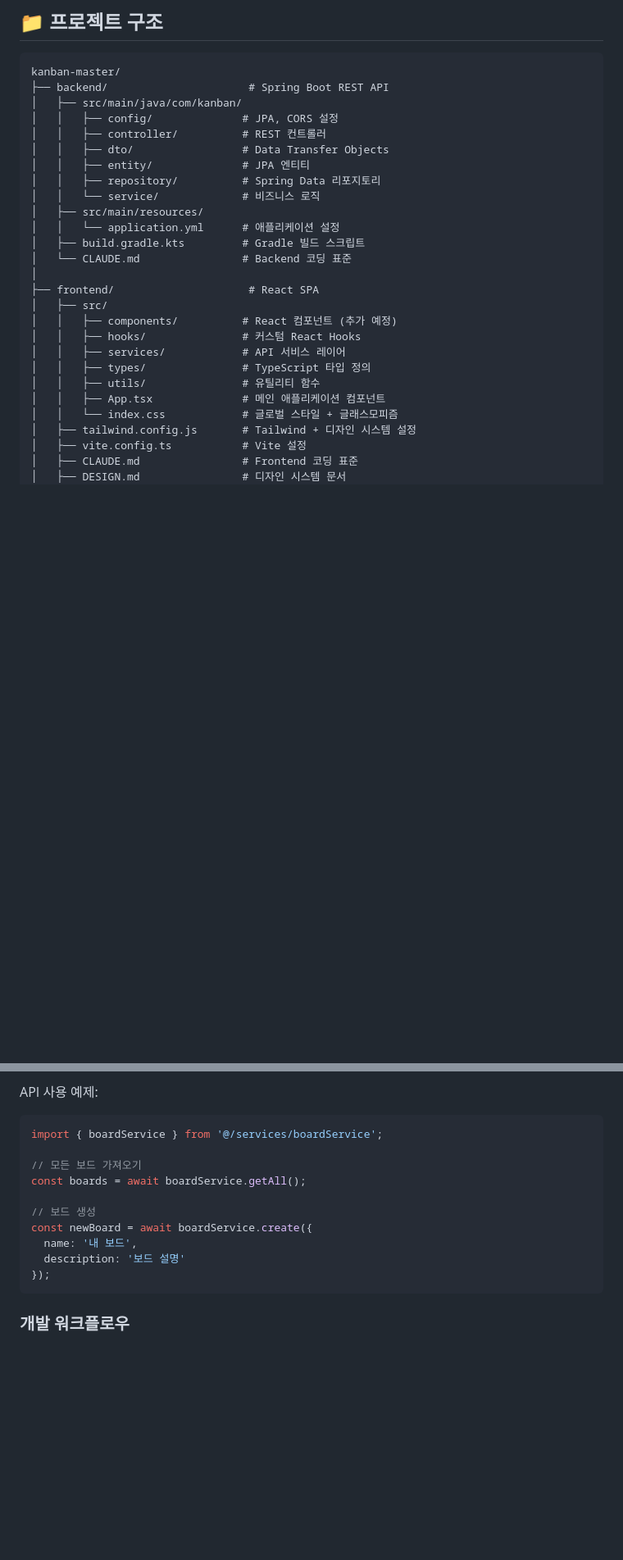
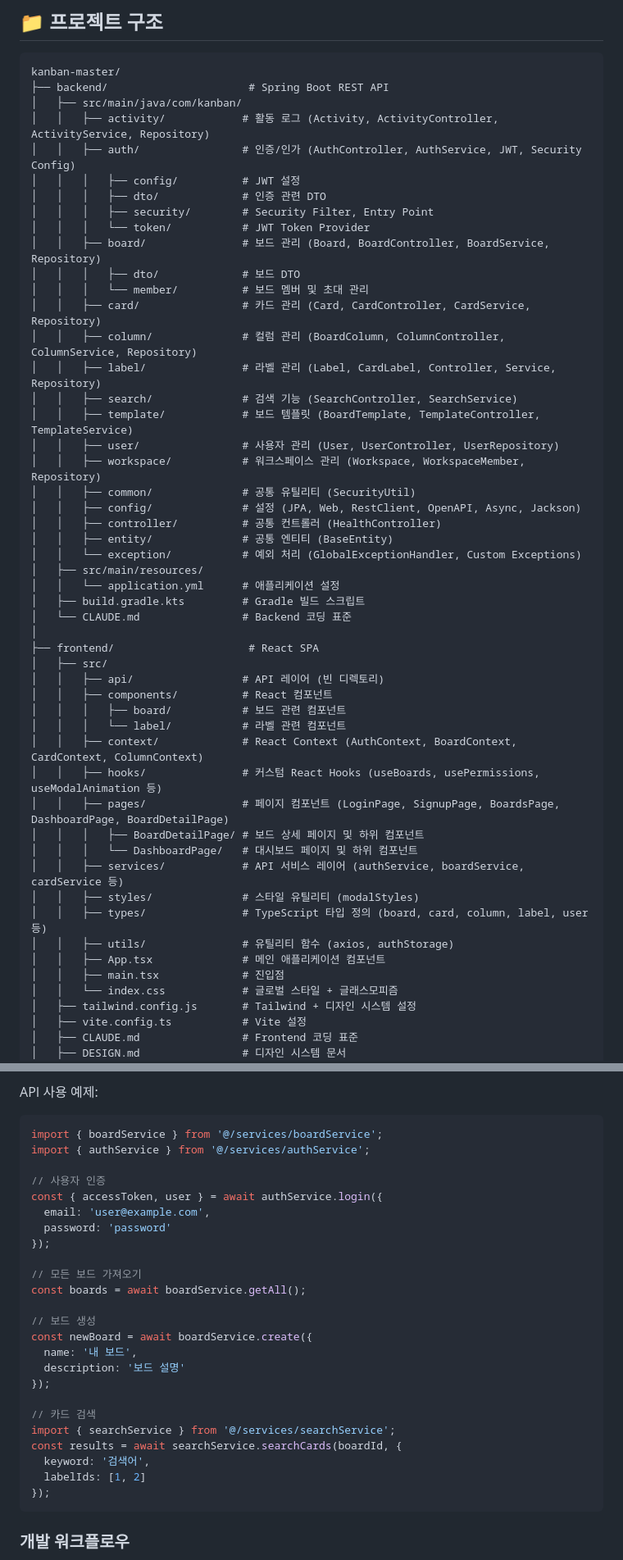
Before and after one commit to mzd-hseokkim/kanban-master, a Markdown page: README.md, 2 parts joined by grey strips. Shown: that part at 82% size. Rendered like a GitHub page; blank space fills up the shorter version.

Commit message:
Revise README.md

````diff
--- a/README.md
+++ b/README.md
@@ -34,12 +41,27 @@ Spring Boot와 React로 구축한 아름다운 글래스모피즘 디자인의
 kanban-master/
 ├── backend/                      # Spring Boot REST API
 │   ├── src/main/java/com/kanban/
-│   │   ├── config/              # JPA, CORS 설정
-│   │   ├── controller/          # REST 컨트롤러
-│   │   ├── dto/                 # Data Transfer Objects
-│   │   ├── entity/              # JPA 엔티티
-│   │   ├── repository/          # Spring Data 리포지토리
-│   │   └── service/             # 비즈니스 로직
+│   │   ├── activity/            # 활동 로그 (Activity, ActivityController, ActivityService, Repository)
+│   │   ├── auth/                # 인증/인가 (AuthController, AuthService, JWT, Security Config)
+│   │   │   ├── config/          # JWT 설정
+│   │   │   ├── dto/             # 인증 관련 DTO
+│   │   │   ├── security/        # Security Filter, Entry Point
+│   │   │   └── token/           # JWT Token Provider
+│   │   ├── board/               # 보드 관리 (Board, BoardController, BoardService, Repository)
+│   │   │   ├── dto/             # 보드 DTO
+│   │   │   └── member/          # 보드 멤버 및 초대 관리
+│   │   ├── card/                # 카드 관리 (Card, CardController, CardService, Repository)
+│   │   ├── column/              # 컬럼 관리 (BoardColumn, ColumnController, ColumnService, Repository)
+│   │   ├── label/               # 라벨 관리 (Label, CardLabel, Controller, Service, Repository)
+│   │   ├── search/              # 검색 기능 (SearchController, SearchService)
+│   │   ├── template/            # 보드 템플릿 (BoardTemplate, TemplateController, TemplateService)
+│   │   ├── user/                # 사용자 관리 (User, UserController, UserRepository)
+│   │   ├── workspace/           # 워크스페이스 관리 (Workspace, WorkspaceMember, Repository)
+│   │   ├── common/              # 공통 유틸리티 (SecurityUtil)
+│   │   ├── config/              # 설정 (JPA, Web, RestClient, OpenAPI, Async, Jackson)
+│   │   ├── controller/          # 공통 컨트롤러 (HealthController)
+│   │   ├── entity/              # 공통 엔티티 (BaseEntity)
+│   │   └── exception/           # 예외 처리 (GlobalExceptionHandler, Custom Exceptions)
 │   ├── src/main/resources/
 │   │   └── application.yml      # 애플리케이션 설정
 │   ├── build.gradle.kts         # Gradle 빌드 스크립트
@@ -47,12 +69,21 @@ kanban-master/
 │
 ├── frontend/                     # React SPA
 │   ├── src/
-│   │   ├── components/          # React 컴포넌트 (추가 예정)
-│   │   ├── hooks/               # 커스텀 React Hooks
-│   │   ├── services/            # API 서비스 레이어
-│   │   ├── types/               # TypeScript 타입 정의
-│   │   ├── utils/               # 유틸리티 함수
+│   │   ├── api/                 # API 레이어 (빈 디렉토리)
+│   │   ├── components/          # React 컴포넌트
+│   │   │   ├── board/           # 보드 관련 컴포넌트
+│   │   │   └── label/           # 라벨 관련 컴포넌트
+│   │   ├── context/             # React Context (AuthContext, BoardContext, CardContext, ColumnContext)
+│   │   ├── hooks/               # 커스텀 React Hooks (useBoards, usePermissions, useModalAnimation 등)
+│   │   ├── pages/               # 페이지 컴포넌트 (LoginPage, SignupPage, BoardsPage, DashboardPage, BoardDetailPage)
+│   │   │   ├── BoardDetailPage/ # 보드 상세 페이지 및 하위 컴포넌트
+│   │   │   └── DashboardPage/   # 대시보드 페이지 및 하위 컴포넌트
+│   │   ├── services/            # API 서비스 레이어 (authService, boardService, cardService 등)
+│   │   ├── styles/              # 스타일 유틸리티 (modalStyles)
+│   │   ├── types/               # TypeScript 타입 정의 (board, card, column, label, user 등)
+│   │   ├── utils/               # 유틸리티 함수 (axios, authStorage)
 │   │   ├── App.tsx              # 메인 애플리케이션 컴포넌트
+│   │   ├── main.tsx             # 진입점
 │   │   └── index.css            # 글로벌 스타일 + 글래스모피즘
 │   ├── tailwind.config.js       # Tailwind + 디자인 시스템 설정
 │   ├── vite.config.ts           # Vite 설정
@@ -226,6 +283,13 @@ Monorepo의 각 부분마다 고유한 코딩 표준이 있습니다:
 API 사용 예제:
 ```typescript
 import { boardService } from '@/services/boardService';
+import { authService } from '@/services/authService';
+
+// 사용자 인증
+const { accessToken, user } = await authService.login({
+  email: 'user@example.com',
+  password: 'password'
+});
 
 // 모든 보드 가져오기
 const boards = await boardService.getAll();
@@ -234,6 +298,13 @@ const boards = await boardService.getAll();
 const newBoard = await boardService.create({
   name: '내 보드',
   description: '보드 설명'
+});
+
+// 카드 검색
+import { searchService } from '@/services/searchService';
+const results = await searchService.searchCards(boardId, {
+  keyword: '검색어',
+  labelIds: [1, 2]
 });
 ```
 
````
Also changed, not shown: other parts of README.md (+92 -37 lines).
